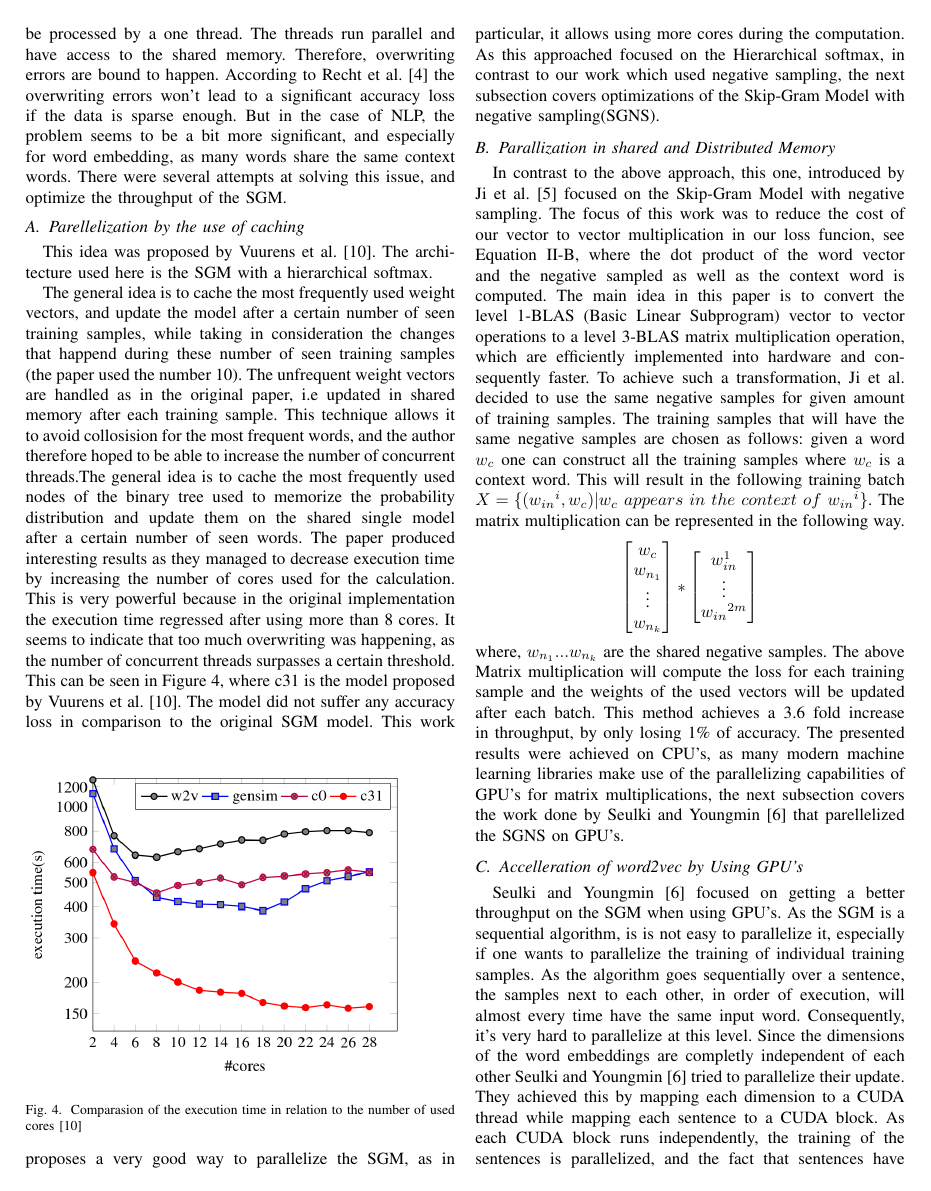
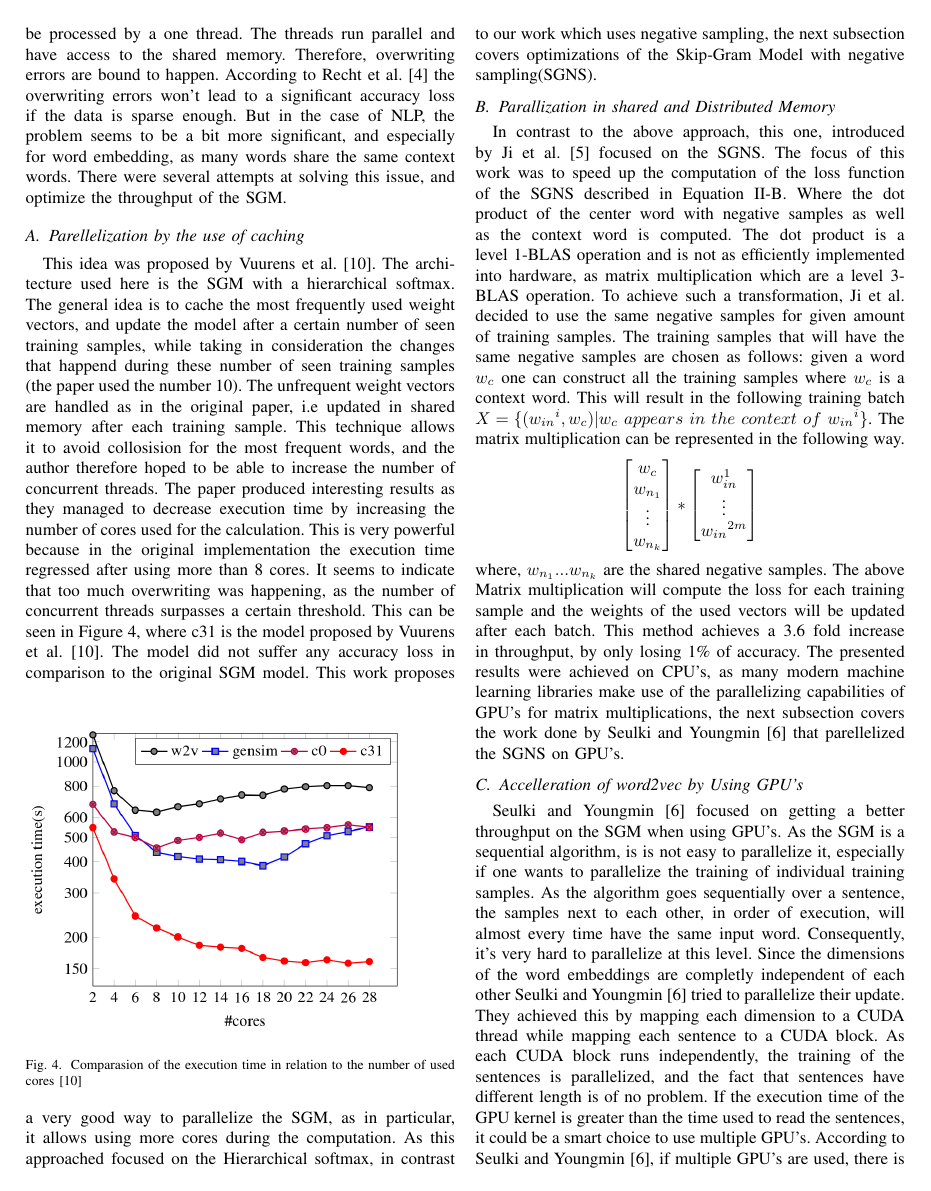
Before and after one commit to c3dric373/Pa-19-SGNS-Optimization, a LaTeX paper (icdm/submission/paper.tex, which reads icdm/submission/includes/related_work.tex): page 4 of 11. Compiled offline with pdfLaTeX; a missing font is replaced by an installed copy or a similar font; a LaTeX package or settings file that is missing is left out.

Commit message:
caching plus start intel describption

```diff
--- a/icdm/submission/includes/related_work.tex
+++ b/icdm/submission/includes/related_work.tex
@@ -4,19 +4,17 @@ In the original model, the optimization is done with Stochastic Gradient Descent
 
 \subsection{Parellelization by the use of caching}
 This idea was proposed by Vuurens et al. \cite{efficient}. The architecture used here is the SGM with a hierarchical softmax.
-
-The general idea is to cache the most frequently used weight vectors, and update the model after a certain number of seen training samples, while taking in consideration the changes that happend during these number of seen training samples (the paper used the number 10). The unfrequent weight vectors are handled as in the original paper, i.e updated in shared memory after each training sample. This technique  allows it to avoid collosision for the most frequent words, and the author therefore hoped to be able to increase the number of concurrent threads.The general idea is to cache the most frequently used nodes of the binary tree used to memorize the probability distribution and update them on the shared single model after a certain number of seen words. The paper produced interesting results as they managed to decrease execution time by increasing the number of cores used for the calculation. This is very powerful because in the original implementation the execution time regressed after using more than 8 cores. It seems to indicate that too much overwriting was happening, as the number of concurrent threads surpasses a certain threshold. This can be seen in Figure \ref{fig:efficient}, where c31 is the model proposed by Vuurens et al.\cite{efficient}. The model did not suffer any accuracy loss in comparison to the original SGM model.
+The general idea is to cache the most frequently used weight vectors, and update the model after a certain number of seen training samples, while taking in consideration the changes that happend during these number of seen training samples (the paper used the number 10). The unfrequent weight vectors are handled as in the original paper, i.e updated in shared memory after each training sample. This technique  allows it to avoid collosision for the most frequent words, and the author therefore hoped to be able to increase the number of concurrent threads. The paper produced interesting results as they managed to decrease execution time by increasing the number of cores used for the calculation. This is very powerful because in the original implementation the execution time regressed after using more than 8 cores. It seems to indicate that too much overwriting was happening, as the number of concurrent threads surpasses a certain threshold. This can be seen in Figure \ref{fig:efficient}, where c31 is the model proposed by Vuurens et al.\cite{efficient}. The model did not suffer any accuracy loss in comparison to the original SGM model.
 \begin{figure}[ht]
 \centering
 \includegraphics[scale=0.3]{images/cachingEfficiency.png}
 \caption{Comparasion of the execution time in relation to the number of used cores \cite{efficient}}
 \label{fig:efficient}
 \end{figure}
-This work proposes a very good way to parallelize the SGM, as in particular, it allows using more cores during the computation. As this approached focused on the Hierarchical softmax, in contrast to our work which used negative sampling, the next subsection covers optimizations of the Skip-Gram Model with negative sampling(SGNS).
+This work proposes a very good way to parallelize the SGM, as in particular, it allows using more cores during the computation. As this approached focused on the Hierarchical softmax, in contrast to our work which uses negative sampling, the next subsection covers optimizations of the Skip-Gram Model with negative sampling(SGNS).
 
 \subsection{Parallization in shared and Distributed Memory}
-In contrast to the above approach, this one, introduced by Ji et al. \cite{intel} focused on the Skip-Gram Model with negative sampling. The focus of this work was to reduce the cost of our vector to  vector multiplication in our loss funcion, see Equation \ref{eq:obj_neg_samples}, where the dot product of the word vector and the negative sampled as well as the context word is computed.
-The main idea in this paper is to convert the level 1-BLAS (Basic Linear Subprogram) vector to vector operations to a level 3-BLAS matrix multiplication operation, which are efficiently implemented into hardware and consequently faster. To achieve such a transformation, Ji et al. decided to use the same negative samples for given amount of training samples. The training samples that will have the same negative samples are chosen as follows: given a word $w_c$ one can construct all the training samples where $w_c$ is a context word. This will result in the following training batch $X = \{({w_{in}}^i, w_c) | w_c~appears~in~the~context~of~{w_{in}}^i\}$. The matrix multiplication can be represented in the following way.
+In contrast to the above approach, this one, introduced by Ji et al. \cite{intel} focused on the SGNS. The focus of this work was to speed up the computation of the loss function of the SGNS described in Equation \ref{eq:obj_neg_samples}. Where the dot product of the center word  with negative samples as well as the context word is computed. The dot product is a level 1-BLAS operation and is not as efficiently implemented into hardware, as matrix multiplication which are a level 3-BLAS operation.  To achieve such a transformation, Ji et al. decided to use the same negative samples for given amount of training samples. The training samples that will have the same negative samples are chosen as follows: given a word $w_c$ one can construct all the training samples where $w_c$ is a context word. This will result in the following training batch $X = \{({w_{in}}^i, w_c) | w_c~appears~in~the~context~of~{w_{in}}^i\}$. The matrix multiplication can be represented in the following way.
 \[
 \begin{bmatrix}
 w_c \\
```
